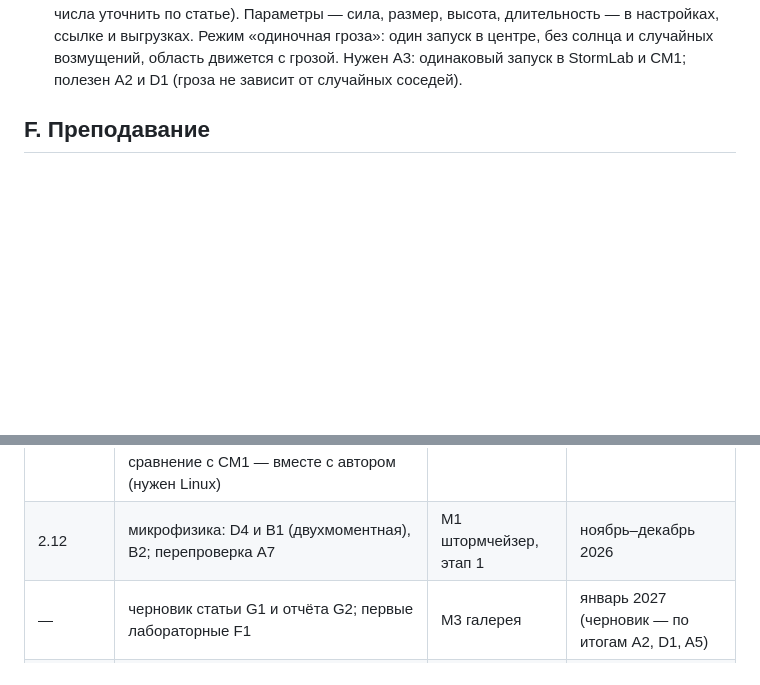
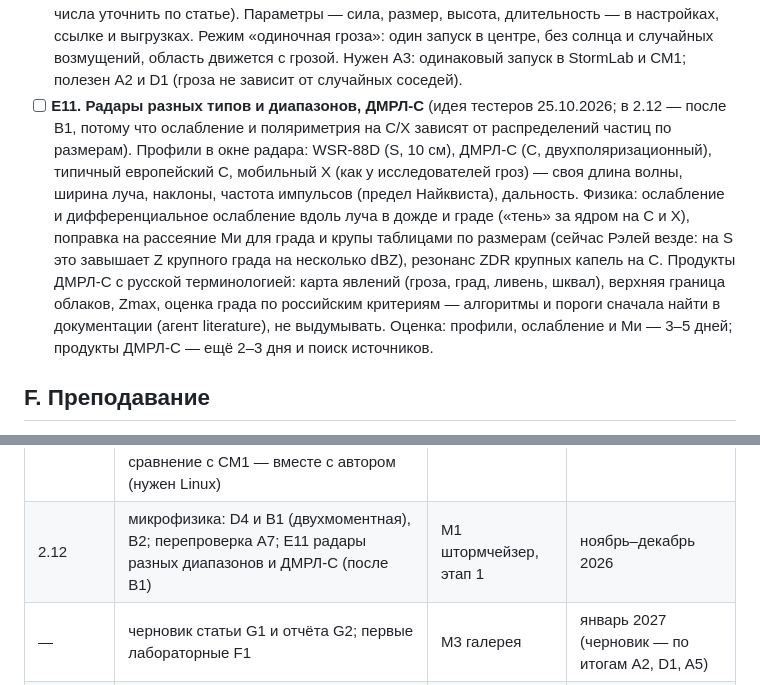
Before and after one commit to Bandananor/MeteoLAB, a Markdown page: roadmap.markdown, 2 parts joined by grey strips. GitHub-like rendering; blank space fills up the shorter version.

Commit message:
Roadmap E11 (testers' idea): radars of different kinds and bands - WSR-88D (S), DMRL-C (C, dual-polarisation), a European C and a mobile X profile, each with its wavelength, beam width, tilts, PRF and range; path and differential attenuation, Mie corrections for hail and graupel, the C-band ZDR resonance, the DMRL-C products in Russian terms once their algorithms are found in the documentation; in 2.12 after the two-moment microphysics
Co-Authored-By: Claude Opus 5.5 <noreply@anthropic.com>

```diff
--- a/roadmap.markdown
+++ b/roadmap.markdown
@@ -236,6 +236,16 @@
       уточнить по статье). Параметры — сила, размер, высота, длительность — в настройках, ссылке и выгрузках. Режим
       «одиночная гроза»: один запуск в центре, без солнца и случайных возмущений, область движется с грозой. Нужен A3:
       одинаковый запуск в StormLab и CM1; полезен A2 и D1 (гроза не зависит от случайных соседей).
+- [ ] **E11. Радары разных типов и диапазонов, ДМРЛ-С** (идея тестеров 25.10.2026; в 2.12 — после B1, потому что
+      ослабление и поляриметрия на C/X зависят от распределений частиц по размерам). Профили в окне радара: WSR-88D (S,
+      10 см), ДМРЛ-С (C, двухполяризационный), типичный европейский C, мобильный X (как у исследователей гроз) — своя
+      длина волны, ширина луча, наклоны, частота импульсов (предел Найквиста), дальность. Физика: ослабление и
+      дифференциальное ослабление вдоль луча в дожде и граде («тень» за ядром на C и X), поправка на рассеяние Ми для
+      града и крупы таблицами по размерам (сейчас Рэлей везде: на S это завышает Z крупного града на несколько dBZ),
+      резонанс ZDR крупных капель на C. Продукты ДМРЛ-С с русской терминологией: карта явлений (гроза, град, ливень,
+      шквал), верхняя граница облаков, Zmax, оценка града по российским критериям — алгоритмы и пороги сначала найти в
+      документации (агент literature), не выдумывать. Оценка: профили, ослабление и Ми — 3–5 дней; продукты ДМРЛ-С —
+      ещё 2–3 дня и поиск источников.
 
 ## F. Преподавание
 
@@ -340,7 +350,7 @@ WRF настраиваются под задачу. Отдельная моде
 | 2.10.x | долги: ограничения в README по нынешним замерам, G6 заявление об ИИ, отчёт о проверке с ситуациями | проверка видео 9:16 на настоящем устройстве | октябрь 2026 |
 | 2.10.1 | выпущено 25.10.2026 «Точный прогон»: A4 Straka, C2 точный прогон (Node и интерфейс), E10 начат (запуск подталкиванием), перемешивание зондирований, порог мезоциклона по сетке | — | октябрь 2026 |
 | 2.11 | проверка: ~~A4 Straka, C2 точный прогон заранее~~ (в 2.10.1), A2 сходимость по сетке, D1 диаграмма режимов на сериях (выбор вопроса D), A5 первые случаи, A7 каталог отклонений; E10 запуск как в CM1 — перед A3; B10 тени облаков на нагрев земли — после E10; A3 сравнение с CM1 — вместе с автором (нужен Linux) | M2 «Гроза дня» | первая половина ноября 2026 (A3 — когда у автора будет WSL) |
-| 2.12 | микрофизика: D4 и B1 (двухмоментная), B2; перепроверка A7 | M1 штормчейзер, этап 1 | ноябрь–декабрь 2026 |
+| 2.12 | микрофизика: D4 и B1 (двухмоментная), B2; перепроверка A7; E11 радары разных диапазонов и ДМРЛ-С (после B1) | M1 штормчейзер, этап 1 | ноябрь–декабрь 2026 |
 | — | черновик статьи G1 и отчёта G2; первые лабораторные F1 | M3 галерея | январь 2027 (черновик — по итогам A2, D1, A5) |
 | 2.13 | пограничный слой и поверхность: B3, B4, B5; B6 молнии | M7 экскурсия по суперячейке | январь–февраль 2027 |
 | 2.14 | WebGPU и сетка 500 м (C1), перекалибровка | M5 красота из расчёта, M6 телефон | март–апрель 2027 |
```
